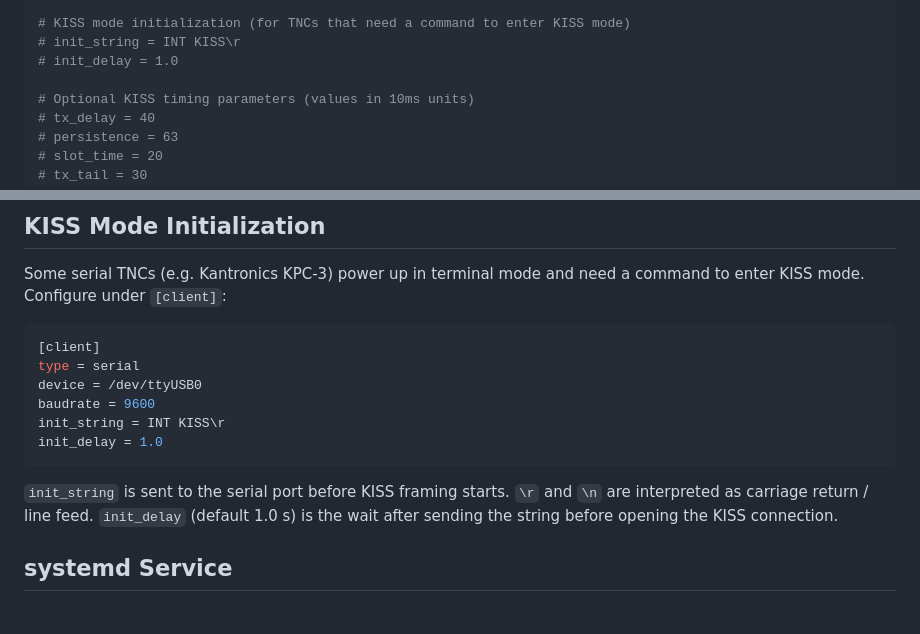
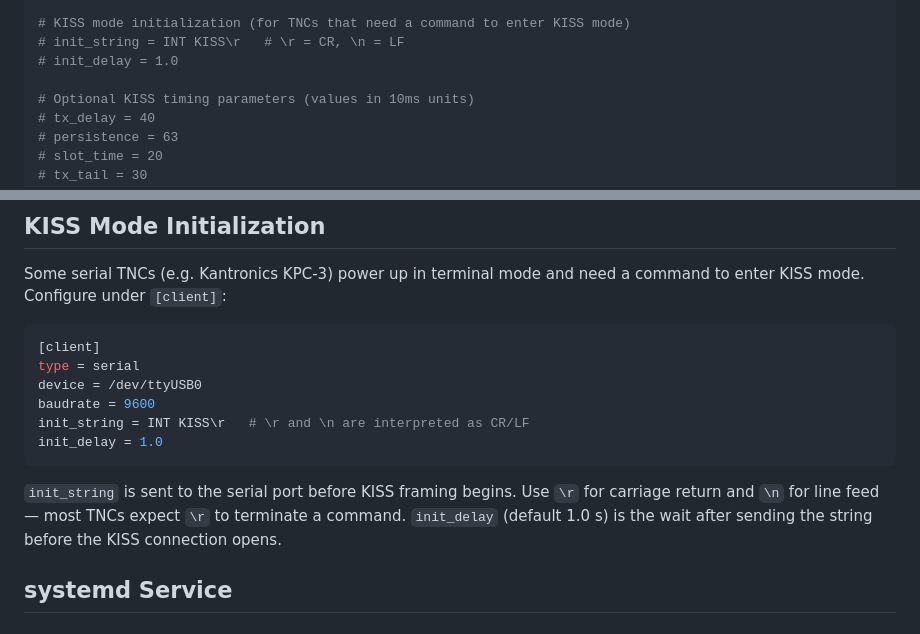
Before and after one commit to ben-kuhn/tncd, a Markdown page: README.md, 2 parts joined by grey strips. Drawn GitHub-style.

Commit message:
Clarify \r escape sequence in init_string examples
Co-Authored-By: Claude Sonnet 4.6 <noreply@anthropic.com>

````diff
--- a/README.md
+++ b/README.md
@@ -132,7 +132,7 @@ baudrate = 9600
 # rtscts = false   # RTS/CTS hardware flow control (default: false)
 
 # KISS mode initialization (for TNCs that need a command to enter KISS mode)
-# init_string = INT KISS\r
+# init_string = INT KISS\r   # \r = CR, \n = LF
 # init_delay = 1.0
 
 # Optional KISS timing parameters (values in 10ms units)
@@ -218,13 +218,14 @@ to enter KISS mode. Configure under `[client]`:
 type = serial
 device = /dev/ttyUSB0
 baudrate = 9600
-init_string = INT KISS\r
+init_string = INT KISS\r   # \r and \n are interpreted as CR/LF
 init_delay = 1.0
 ```
 
-`init_string` is sent to the serial port before KISS framing starts. `\r` and `\n`
-are interpreted as carriage return / line feed. `init_delay` (default 1.0 s) is the
-wait after sending the string before opening the KISS connection.
+`init_string` is sent to the serial port before KISS framing begins. Use `\r` for
+carriage return and `\n` for line feed — most TNCs expect `\r` to terminate a command.
+`init_delay` (default 1.0 s) is the wait after sending the string before the KISS
+connection opens.
 
 ## systemd Service
 
````
